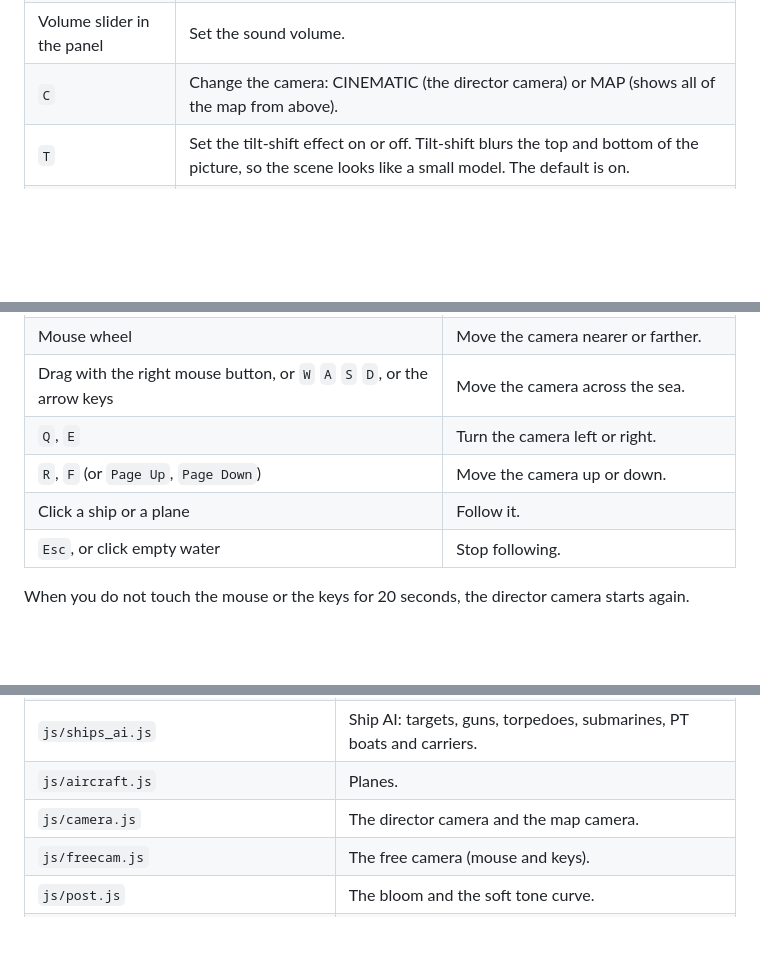
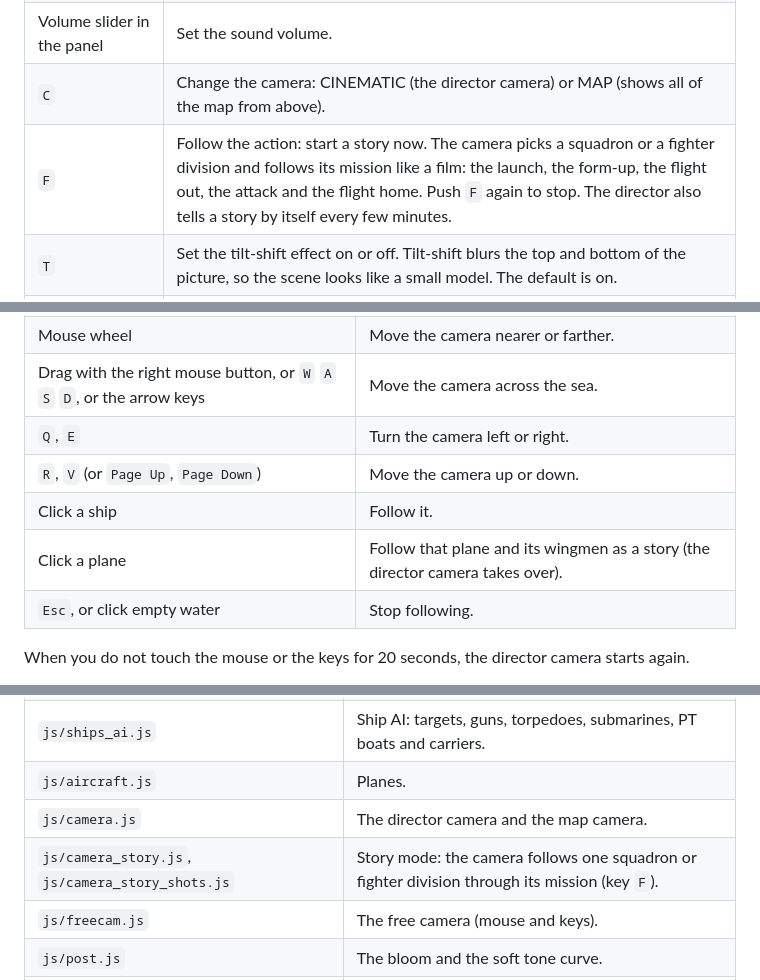
Before and after one commit to vwarr/ww2-fleet-battle, a Markdown page: README.md, 3 parts joined by grey strips. GitHub-like rendering; blank space fills up the shorter version.

Commit message:
Docs: story mode (ARCHITECTURE camera section, README controls); freecam down key is now V
Co-Authored-By: Claude Opus 5.5 <noreply@anthropic.com>

```diff
--- a/README.md
+++ b/README.md
@@ -76,6 +76,7 @@ During a battle, push `H` and click **Edit fleet** to go back to your fleets.
 | `M`, or the 🔊 / 🔇 **Sound** button | Set the sound on or off. The default is off. The game remembers your choice. If the sound was on last time, the button shows **Tap to start**: the first click or key press starts the sound (browsers need this). |
 | Volume slider in the panel | Set the sound volume. |
 | `C` | Change the camera: CINEMATIC (the director camera) or MAP (shows all of the map from above). |
+| `F` | Follow the action: start a story now. The camera picks a squadron or a fighter division and follows its mission like a film: the launch, the form-up, the flight out, the attack and the flight home. Push `F` again to stop. The director also tells a story by itself every few minutes. |
 | `T` | Set the tilt-shift effect on or off. Tilt-shift blurs the top and bottom of the picture, so the scene looks like a small model. The default is on. |
 | `P` | Set pixel mode on or off. Pixel mode shows the game at a low resolution, as in an old game. The default is off. |
 | `1`, `2`, `4` | Set the game speed to 1×, 2× or 4×. |
@@ -91,8 +92,9 @@ During a battle, you can move the camera yourself:
 | Mouse wheel | Move the camera nearer or farther. |
 | Drag with the right mouse button, or `W` `A` `S` `D`, or the arrow keys | Move the camera across the sea. |
 | `Q`, `E` | Turn the camera left or right. |
-| `R`, `F` (or `Page Up`, `Page Down`) | Move the camera up or down. |
-| Click a ship or a plane | Follow it. |
+| `R`, `V` (or `Page Up`, `Page Down`) | Move the camera up or down. |
+| Click a ship | Follow it. |
+| Click a plane | Follow that plane and its wingmen as a story (the director camera takes over). |
 | `Esc`, or click empty water | Stop following. |
 
 When you do not touch the mouse or the keys for 20 seconds, the director camera starts again.
@@ -134,6 +136,7 @@ The game does not show health bars.
 | `js/ships_ai.js` | Ship AI: targets, guns, torpedoes, submarines, PT boats and carriers. |
 | `js/aircraft.js` | Planes. |
 | `js/camera.js` | The director camera and the map camera. |
+| `js/camera_story.js`, `js/camera_story_shots.js` | Story mode: the camera follows one squadron or fighter division through its mission (key `F`). |
 | `js/freecam.js` | The free camera (mouse and keys). |
 | `js/post.js` | The bloom and the soft tone curve. |
 | `js/ui.js` | The panels, the setup clicks, the captions and fullscreen. |
```
Also changed, not shown: docs/ARCHITECTURE.md (+12 -2 lines).
